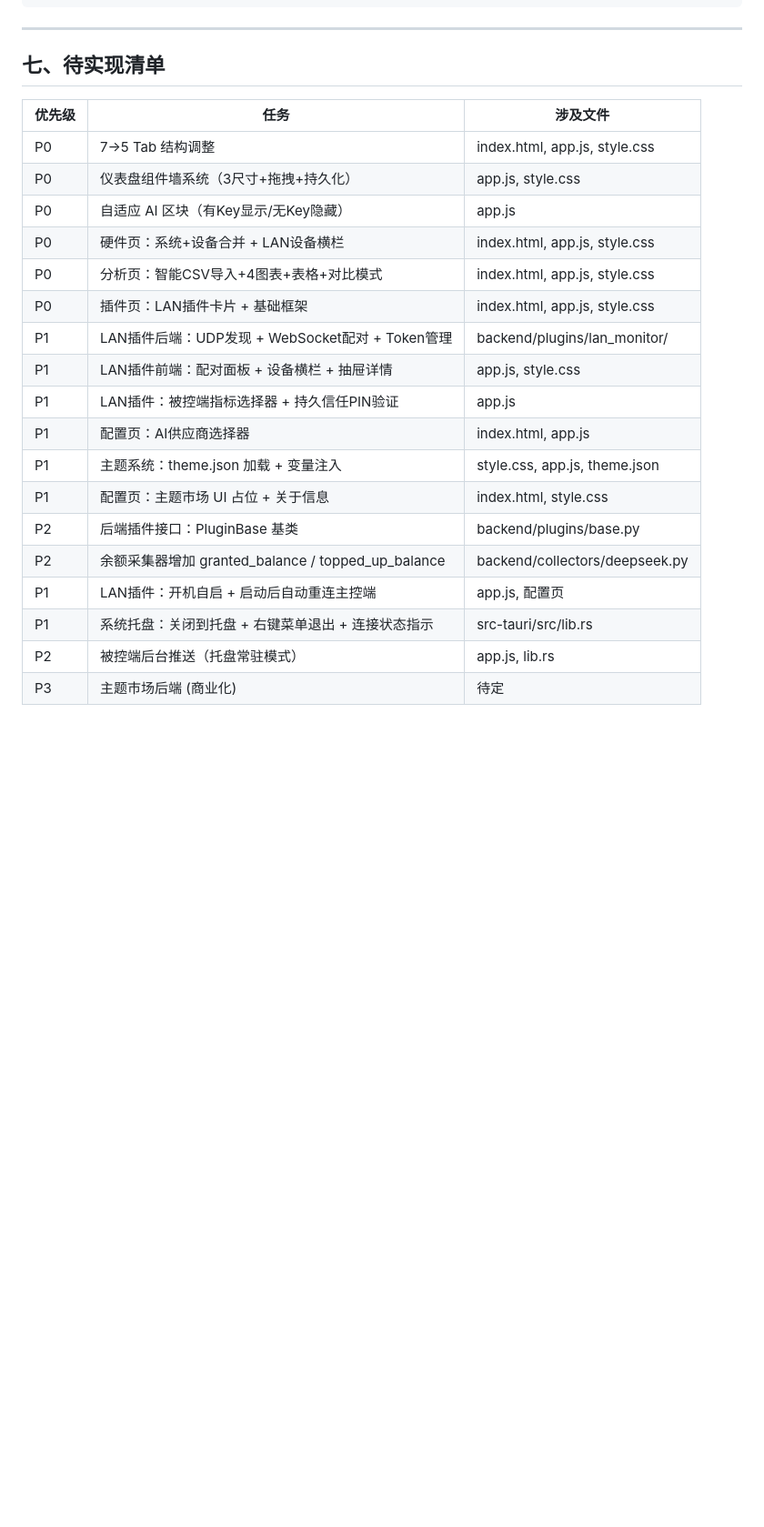
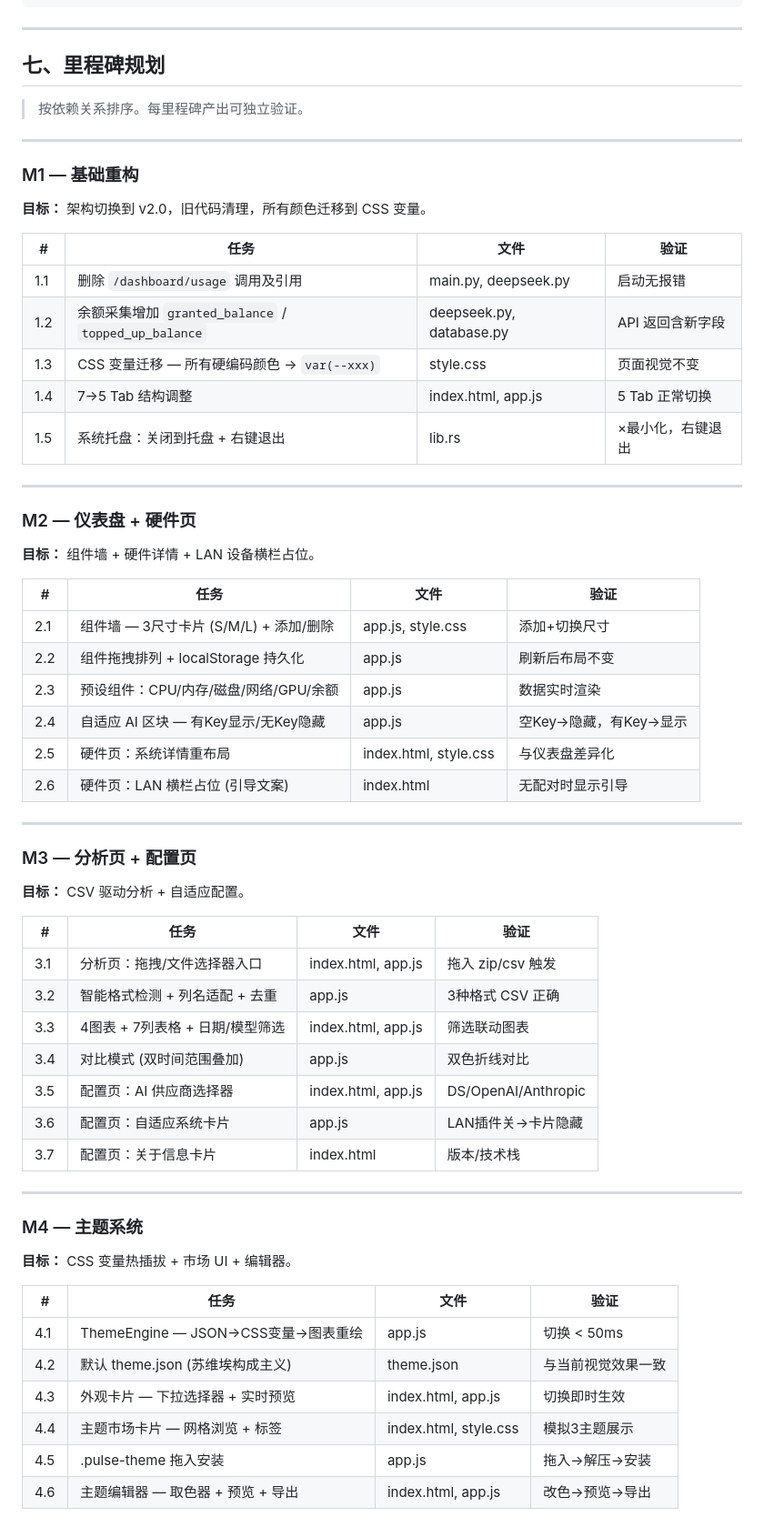
Before and after one commit to jiay98528-dev/Pulse, a Markdown page: docs/需求规格说明书_v2.0.md, the part around one of its changes. Shown at 91% size. Drawn GitHub-style; blank space fills up the shorter version.

Commit message:
docs: v2.0 里程碑规划 — 6个里程碑按依赖排序, M1~M6, 每里程碑可独立验证

```diff
--- a/docs/需求规格说明书_v2.0.md
+++ b/docs/需求规格说明书_v2.0.md
@@ -902,25 +902,67 @@ POST  /v1/themes/submit       → 社区主题提交 (GitHub API)
 
 ---
 
-## 七、待实现清单
+## 七、里程碑规划
 
-| 优先级 | 任务 | 涉及文件 |
-|--------|------|----------|
-| P0 | 7→5 Tab 结构调整 | index.html, app.js, style.css |
-| P0 | 仪表盘组件墙系统（3尺寸+拖拽+持久化） | app.js, style.css |
-| P0 | 自适应 AI 区块（有Key显示/无Key隐藏） | app.js |
-| P0 | 硬件页：系统+设备合并 + LAN设备横栏 | index.html, app.js, style.css |
-| P0 | 分析页：智能CSV导入+4图表+表格+对比模式 | index.html, app.js, style.css |
-| P0 | 插件页：LAN插件卡片 + 基础框架 | index.html, app.js, style.css |
-| P1 | LAN插件后端：UDP发现 + WebSocket配对 + Token管理 | backend/plugins/lan_monitor/ |
-| P1 | LAN插件前端：配对面板 + 设备横栏 + 抽屉详情 | app.js, style.css |
-| P1 | LAN插件：被控端指标选择器 + 持久信任PIN验证 | app.js |
-| P1 | 配置页：AI供应商选择器 | index.html, app.js |
-| P1 | 主题系统：theme.json 加载 + 变量注入 | style.css, app.js, theme.json |
-| P1 | 配置页：主题市场 UI 占位 + 关于信息 | index.html, style.css |
-| P2 | 后端插件接口：PluginBase 基类 | backend/plugins/base.py |
-| P2 | 余额采集器增加 granted_balance / topped_up_balance | backend/collectors/deepseek.py |
-| P1 | LAN插件：开机自启 + 启动后自动重连主控端 | app.js, 配置页 |
-| P1 | 系统托盘：关闭到托盘 + 右键菜单退出 + 连接状态指示 | src-tauri/src/lib.rs |
-| P2 | 被控端后台推送（托盘常驻模式） | app.js, lib.rs |
-| P3 | 主题市场后端 (商业化) | 待定 |
+> 按依赖关系排序。每里程碑产出可独立验证。
+
+---
+
+### M1 — 基础重构
+
+**目标：** 架构切换到 v2.0，旧代码清理，所有颜色迁移到 CSS 变量。
+
+| # | 任务 | 文件 | 验证 |
+|---|------|------|------|
+| 1.1 | 删除 `/dashboard/usage` 调用及引用 | main.py, deepseek.py | 启动无报错 |
+| 1.2 | 余额采集增加 `granted_balance` / `topped_up_balance` | deepseek.py, database.py | API 返回含新字段 |
+| 1.3 | CSS 变量迁移 — 所有硬编码颜色 → `var(--xxx)` | style.css | 页面视觉不变 |
+| 1.4 | 7→5 Tab 结构调整 | index.html, app.js | 5 Tab 正常切换 |
+| 1.5 | 系统托盘：关闭到托盘 + 右键退出 | lib.rs | ×最小化，右键退出 |
+
+---
+
+### M2 — 仪表盘 + 硬件页
+
+**目标：** 组件墙 + 硬件详情 + LAN 设备横栏占位。
+
+| # | 任务 | 文件 | 验证 |
+|---|------|------|------|
+| 2.1 | 组件墙 — 3尺寸卡片 (S/M/L) + 添加/删除 | app.js, style.css | 添加+切换尺寸 |
+| 2.2 | 组件拖拽排列 + localStorage 持久化 | app.js | 刷新后布局不变 |
+| 2.3 | 预设组件：CPU/内存/磁盘/网络/GPU/余额 | app.js | 数据实时渲染 |
+| 2.4 | 自适应 AI 区块 — 有Key显示/无Key隐藏 | app.js | 空Key→隐藏，有Key→显示 |
+| 2.5 | 硬件页：系统详情重布局 | index.html, style.css | 与仪表盘差异化 |
+| 2.6 | 硬件页：LAN 横栏占位 (引导文案) | index.html | 无配对时显示引导 |
+
+---
+
+### M3 — 分析页 + 配置页
+
+**目标：** CSV 驱动分析 + 自适应配置。
+
+| # | 任务 | 文件 | 验证 |
+|---|------|------|------|
+| 3.1 | 分析页：拖拽/文件选择器入口 | index.html, app.js | 拖入 zip/csv 触发 |
+| 3.2 | 智能格式检测 + 列名适配 + 去重 | app.js | 3种格式 CSV 正确 |
+| 3.3 | 4图表 + 7列表格 + 日期/模型筛选 | index.html, app.js | 筛选联动图表 |
+| 3.4 | 对比模式 (双时间范围叠加) | app.js | 双色折线对比 |
+| 3.5 | 配置页：AI 供应商选择器 | index.html, app.js | DS/OpenAI/Anthropic |
+| 3.6 | 配置页：自适应系统卡片 | app.js | LAN插件关→卡片隐藏 |
+| 3.7 | 配置页：关于信息卡片 | index.html | 版本/技术栈 |
+
+---
+
+### M4 — 主题系统
+
+**目标：** CSS 变量热插拔 + 市场 UI + 编辑器。
+
+| # | 任务 | 文件 | 验证 |
+|---|------|------|------|
+| 4.1 | ThemeEngine — JSON→CSS变量→图表重绘 | app.js | 切换 < 50ms |
+| 4.2 | 默认 theme.json (苏维埃构成主义) | theme.json | 与当前视觉效果一致 |
+| 4.3 | 外观卡片 — 下拉选择器 + 实时预览 | index.html, app.js | 切换即时生效 |
+| 4.4 | 主题市场卡片 — 网格浏览 + 标签 | index.html, style.css | 模拟3主题展示 |
+| 4.5 | .pulse-theme 拖入安装 | app.js | 拖入→解压→安装 |
+| 4.6 | 主题编辑器 — 取色器 + 预览 + 导出 | index.html, app.js | 改色→预览→导出 |
+
```
Also changed, not shown: other parts of docs/需求规格说明书_v2.0.md (+49 -0 lines), README.md (deleted, +0 -84 lines).
